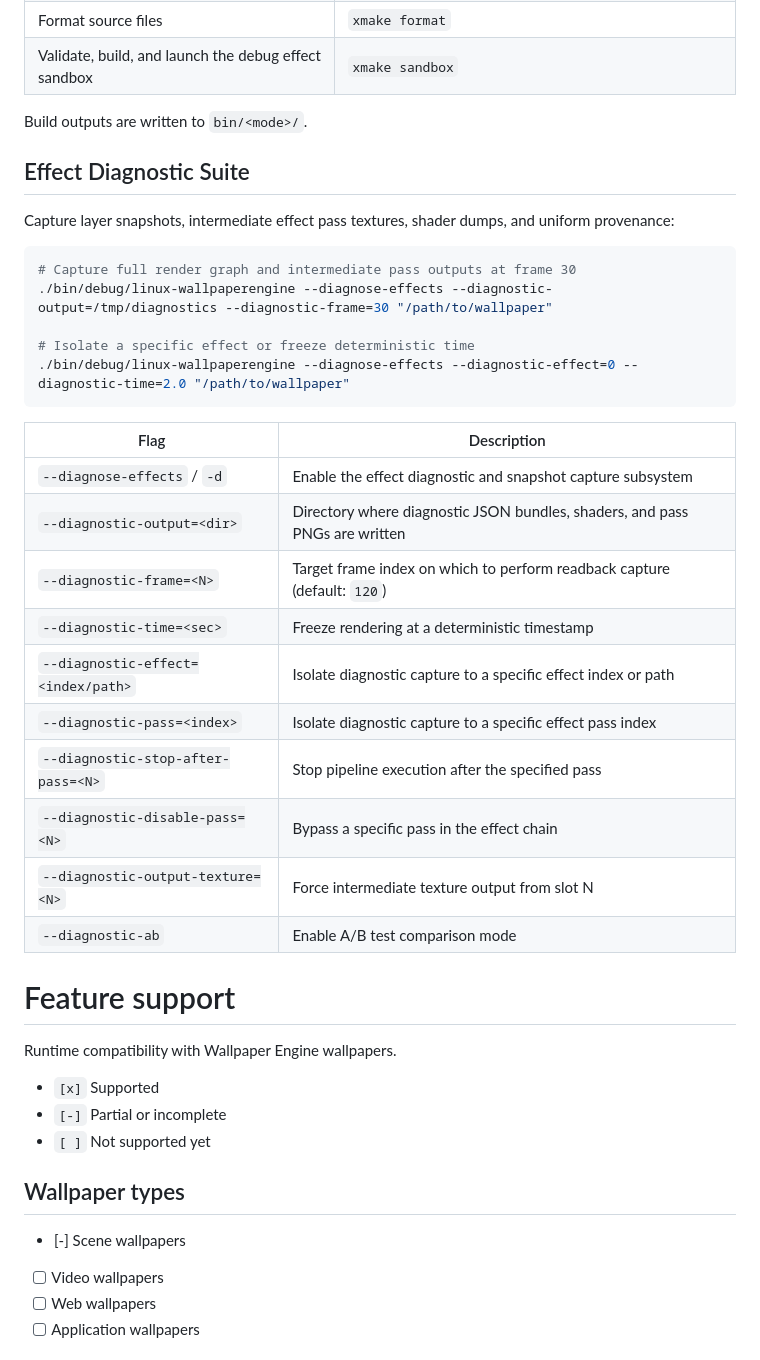
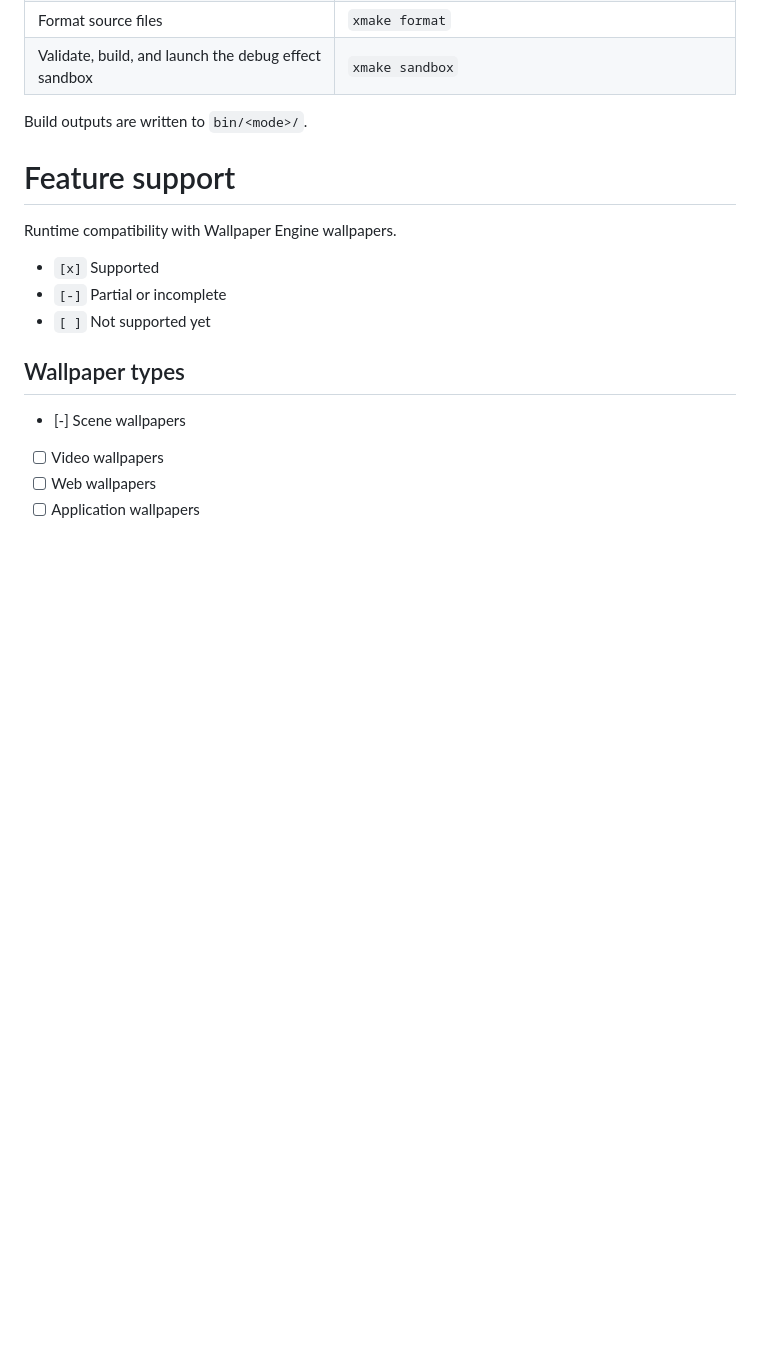
Before and after one commit to AzPepoze/linux-wallpaperengine, a Markdown page: README.md, the part around the change. GitHub-like rendering; blank space fills up the shorter version.

Commit message:
chore: revert verification-only README changes

````diff
--- a/README.md
+++ b/README.md
@@ -30,32 +30,6 @@ sudo pacman -S xmake vulkan-icd-loader shader-slang libx11 libxcursor libxi
 | Validate, build, and launch the debug effect sandbox | `xmake sandbox`                                             |
 
 Build outputs are written to `bin/<mode>/`.
-
-## Effect Diagnostic Suite
-
-Capture layer snapshots, intermediate effect pass textures, shader dumps, and uniform provenance:
-
-```bash
-# Capture full render graph and intermediate pass outputs at frame 30
-./bin/debug/linux-wallpaperengine --diagnose-effects --diagnostic-output=/tmp/diagnostics --diagnostic-frame=30 "/path/to/wallpaper"
-
-# Isolate a specific effect or freeze deterministic time
-./bin/debug/linux-wallpaperengine --diagnose-effects --diagnostic-effect=0 --diagnostic-time=2.0 "/path/to/wallpaper"
-```
-
-| Flag | Description |
-| ---------------------------------- | --------------------------------------------------------------------------------- |
-| `--diagnose-effects` / `-d`        | Enable the effect diagnostic and snapshot capture subsystem                      |
-| `--diagnostic-output=<dir>`        | Directory where diagnostic JSON bundles, shaders, and pass PNGs are written       |
-| `--diagnostic-frame=<N>`           | Target frame index on which to perform readback capture (default: `120`)          |
-| `--diagnostic-time=<sec>`          | Freeze rendering at a deterministic timestamp                                     |
-| `--diagnostic-effect=<index/path>` | Isolate diagnostic capture to a specific effect index or path                     |
-| `--diagnostic-pass=<index>`        | Isolate diagnostic capture to a specific effect pass index                        |
-| `--diagnostic-stop-after-pass=<N>` | Stop pipeline execution after the specified pass                                  |
-| `--diagnostic-disable-pass=<N>`    | Bypass a specific pass in the effect chain                                        |
-| `--diagnostic-output-texture=<N>`  | Force intermediate texture output from slot N                                     |
-| `--diagnostic-ab`                  | Enable A/B test comparison mode                                                   |
-
 
 # Feature support
 
````
